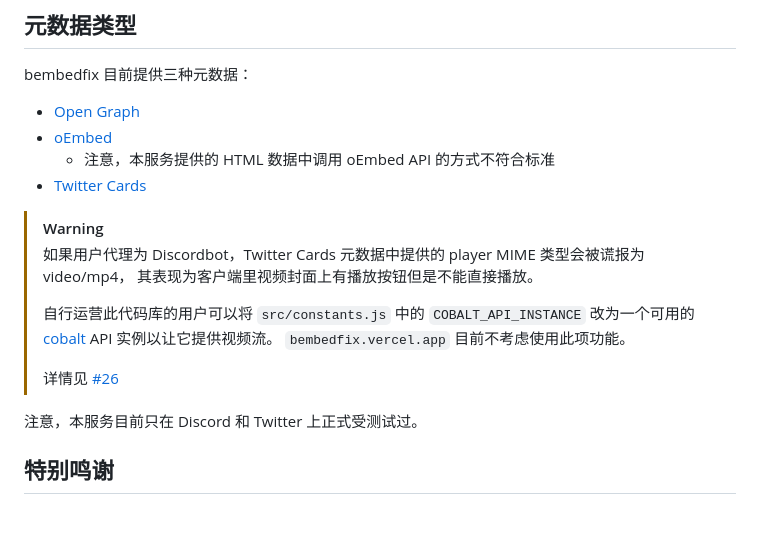
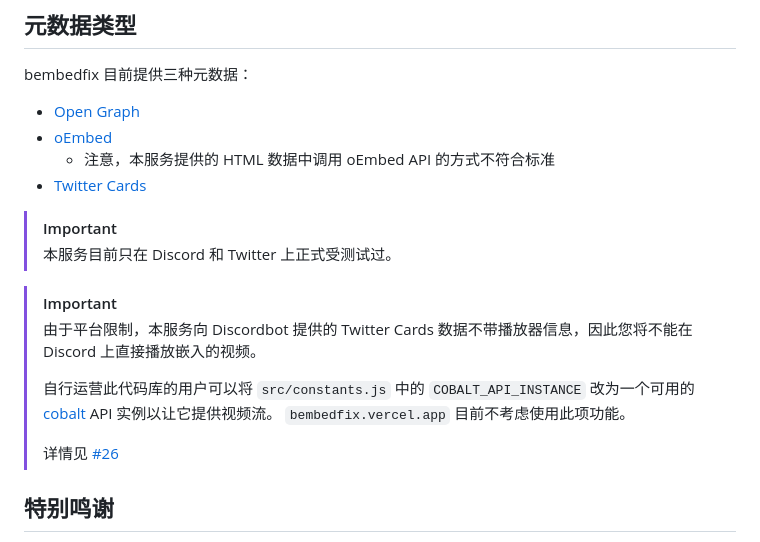
Before and after one commit to Dobby233Liu/bembedfix, a Markdown page: README.md, the part around the change. Drawn GitHub-style; blank space fills up the shorter version.

Commit message:
[skip deploy] Update info

```diff
--- a/README.md
+++ b/README.md
@@ -44,17 +44,17 @@ bembedfix 目前提供三种元数据：
     -   注意，本服务提供的 HTML 数据中调用 oEmbed API 的方式不符合标准
 -   [Twitter Cards](https://developer.x.com/en/docs/twitter-for-websites/cards/overview/abouts-cards)
 
-> [!WARNING]
-> 如果用户代理为 Discordbot，Twitter Cards 元数据中提供的 player MIME 类型会被谎报为 video/mp4，
-> 其表现为客户端里视频封面上有播放按钮但是不能直接播放。
+> [!IMPORTANT]
+> 本服务目前只在 Discord 和 Twitter 上正式受测试过。
+
+> [!IMPORTANT]
+> 由于平台限制，本服务向 Discordbot 提供的 Twitter Cards 数据不带播放器信息，因此您将不能在 Discord 上直接播放嵌入的视频。
 >
 > 自行运营此代码库的用户可以将 `src/constants.js` 中的 `COBALT_API_INSTANCE` 改为一个可用的
 > [cobalt](https://github.com/imputnet/cobalt) API 实例以让它提供视频流。
 > `bembedfix.vercel.app` 目前不考虑使用此项功能。
 >
 > 详情见 [#26][issue-26]
-
-注意，本服务目前只在 Discord 和 Twitter 上正式受测试过。
 
 [issue-26]: https://github.com/Dobby233Liu/bembedfix/issues/26
 
```
